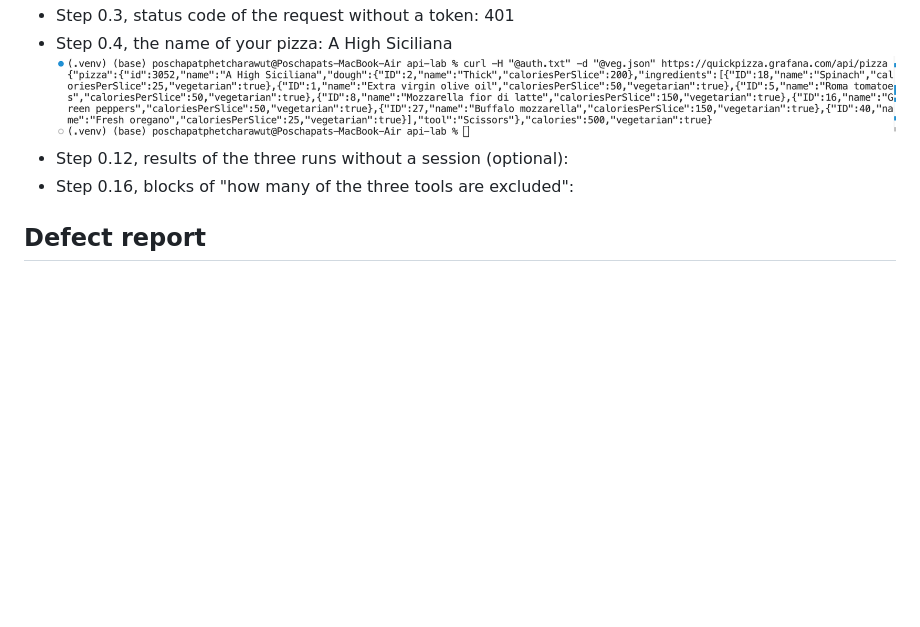
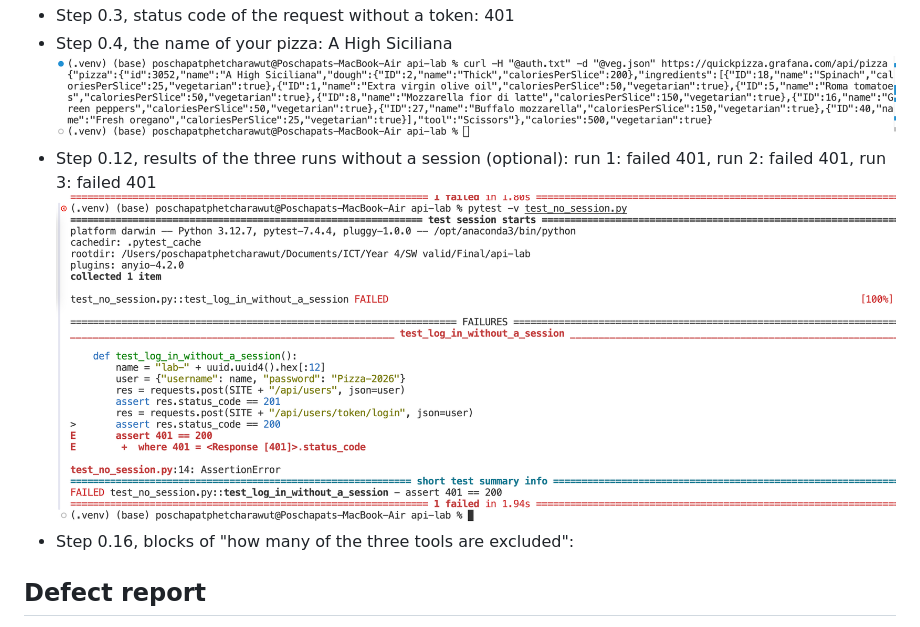
Before and after one commit to Poschapat/api-lab, a Markdown page: RESULTS.md, the part around the change. GitHub-like rendering; pictures changed too: image/image2.png (added); blank space fills up the shorter version.

Commit message:
Step 0.12

```diff
--- a/RESULTS.md
+++ b/RESULTS.md
@@ -6,7 +6,8 @@
 - Step 0.3, status code of the request without a token: 401
 - Step 0.4, the name of your pizza: A High Siciliana
 ![alt text](image/image1.png)
-- Step 0.12, results of the three runs without a session (optional):
+- Step 0.12, results of the three runs without a session (optional): run 1: failed 401, run 2: failed 401, run 3: failed 401
+![alt text](image/image2.png)
 - Step 0.16, blocks of "how many of the three tools are excluded":
 
 ## Defect report
```
